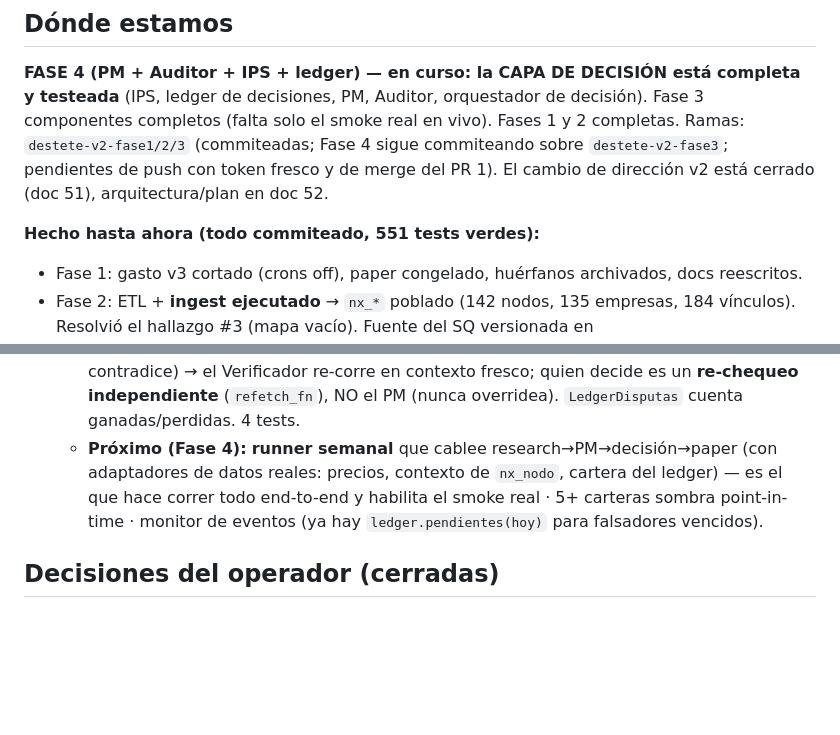
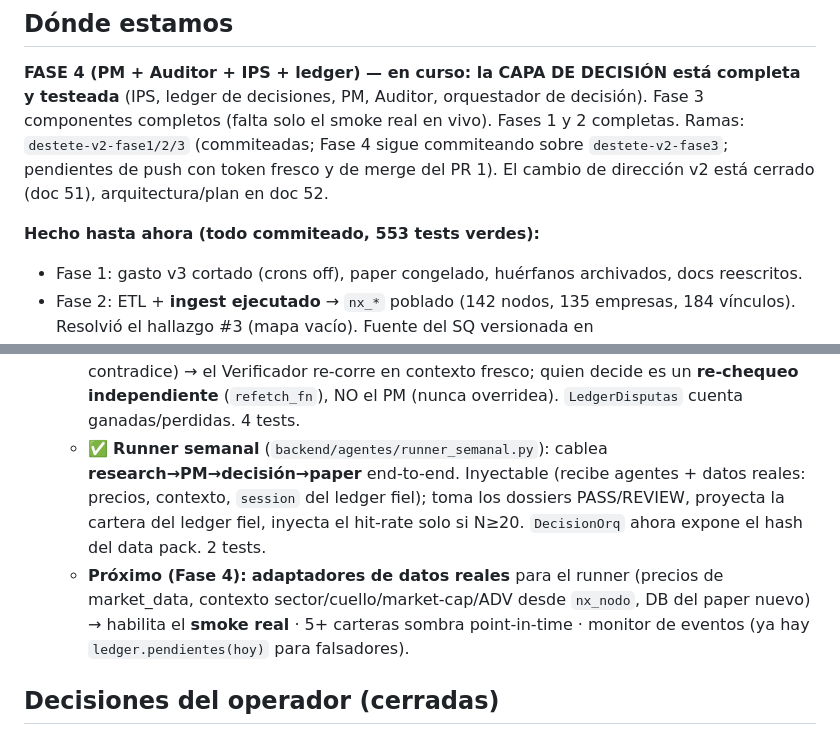
Before and after one commit to borjadeli/Borja, a Markdown page: init_docs/53_estado_v2.md, 2 parts joined by grey strips. Drawn GitHub-style; blank space fills up the shorter version.

Commit message:
docs(v2): estado vivo — runner semanal end-to-end hecho
Co-Authored-By: Claude Opus 4.8 <noreply@anthropic.com>

```diff
--- a/init_docs/53_estado_v2.md
+++ b/init_docs/53_estado_v2.md
@@ -11,7 +11,7 @@ smoke real en vivo). Fases 1 y 2 completas. Ramas: `destete-v2-fase1/2/3` (commi
 commiteando sobre `destete-v2-fase3`; pendientes de push con token fresco y de merge del PR 1). El cambio
 de dirección v2 está cerrado (doc 51), arquitectura/plan en doc 52.
 
-**Hecho hasta ahora (todo commiteado, 551 tests verdes):**
+**Hecho hasta ahora (todo commiteado, 553 tests verdes):**
 - Fase 1: gasto v3 cortado (crons off), paper congelado, huérfanos archivados, docs reescritos.
 - Fase 2: ETL + **ingest ejecutado** → `nx_*` poblado (142 nodos, 135 empresas, 184 vínculos). Resolvió el
   hallazgo #3 (mapa vacío). Fuente del SQ versionada en `backend/seed/sistema_quant/`.
@@ -59,10 +59,13 @@ de dirección v2 está cerrado (doc 51), arquitectura/plan en doc 52.
     §4.1). El PM objeta (claim + por qué es artefacto + fuente que lo contradice) → el Verificador re-corre
     en contexto fresco; quien decide es un **re-chequeo independiente** (`refetch_fn`), NO el PM (nunca
     overridea). `LedgerDisputas` cuenta ganadas/perdidas. 4 tests.
-  - **Próximo (Fase 4):** **runner semanal** que cablee research→PM→decisión→paper (con adaptadores de datos
-    reales: precios, contexto de `nx_nodo`, cartera del ledger) — es el que hace correr todo end-to-end y
-    habilita el smoke real · 5+ carteras sombra point-in-time · monitor de eventos (ya hay
-    `ledger.pendientes(hoy)` para falsadores vencidos).
+  - ✅ **Runner semanal** (`backend/agentes/runner_semanal.py`): cablea **research→PM→decisión→paper**
+    end-to-end. Inyectable (recibe agentes + datos reales: precios, contexto, `session` del ledger fiel);
+    toma los dossiers PASS/REVIEW, proyecta la cartera del ledger fiel, inyecta el hit-rate solo si N≥20.
+    `DecisionOrq` ahora expone el hash del data pack. 2 tests.
+  - **Próximo (Fase 4):** **adaptadores de datos reales** para el runner (precios de market_data, contexto
+    sector/cuello/market-cap/ADV desde `nx_nodo`, DB del paper nuevo) → habilita el **smoke real** ·
+    5+ carteras sombra point-in-time · monitor de eventos (ya hay `ledger.pendientes(hoy)` para falsadores).
 
 ## Decisiones del operador (cerradas)
 - **Dirección:** PM de IA multiagente; el determinismo informa/limita, no decide (doc 51/52).
```
